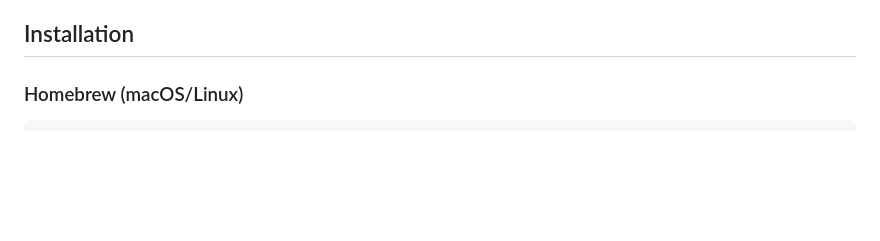
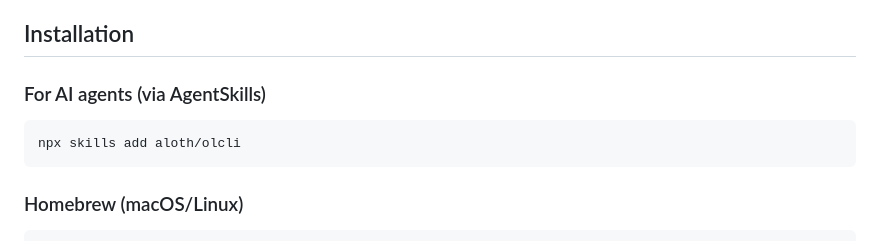
Before and after one commit to aloth/olcli, a Markdown page: README.md, the part around the change. GitHub-like rendering; blank space fills up the shorter version.

Commit message:
Add AgentSkills install option to README

````diff
--- a/README.md
+++ b/README.md
@@ -32,6 +32,12 @@ Work with Overleaf projects directly from your command line. Edit locally with y
 - Collaborative projects where some prefer CLI, others prefer web
 
 ## Installation
+
+### For AI agents (via AgentSkills)
+
+```bash
+npx skills add aloth/olcli
+```
 
 ### Homebrew (macOS/Linux)
 
````
